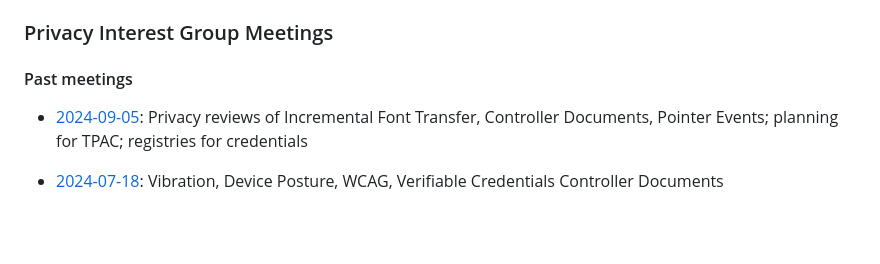
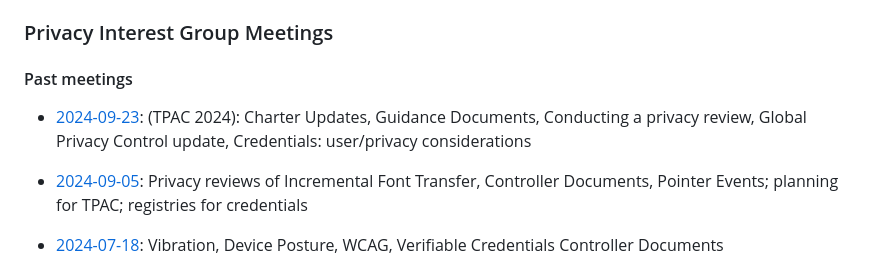
Before and after one commit to w3c/ping, a Markdown page: meetings.md, the part around the change. Drawn GitHub-style; blank space fills up the shorter version.

Commit message:
Update meetings.md
added TPAC 2024 minutes description

```diff
--- a/meetings.md
+++ b/meetings.md
@@ -6,6 +6,7 @@ layout: home
 
 #### Past meetings
 
+* [2024-09-23](summaries/PING-minutes-20240923): (TPAC 2024): Charter Updates, Guidance Documents, Conducting a privacy review, Global Privacy Control update, Credentials: user/privacy considerations
 * [2024-09-05](summaries/PING-minutes-20240905): Privacy reviews of Incremental Font Transfer, Controller Documents, Pointer Events; planning for TPAC; registries for credentials
 * [2024-07-18](summaries/PING-minutes-20240718): Vibration, Device Posture, WCAG, Verifiable Credentials Controller Documents
 * [2024-06-06](summaries/PING-minutes-20240606): Federated Identity/credentials, HTML Ruby markup, assigning privacy reviews
```
